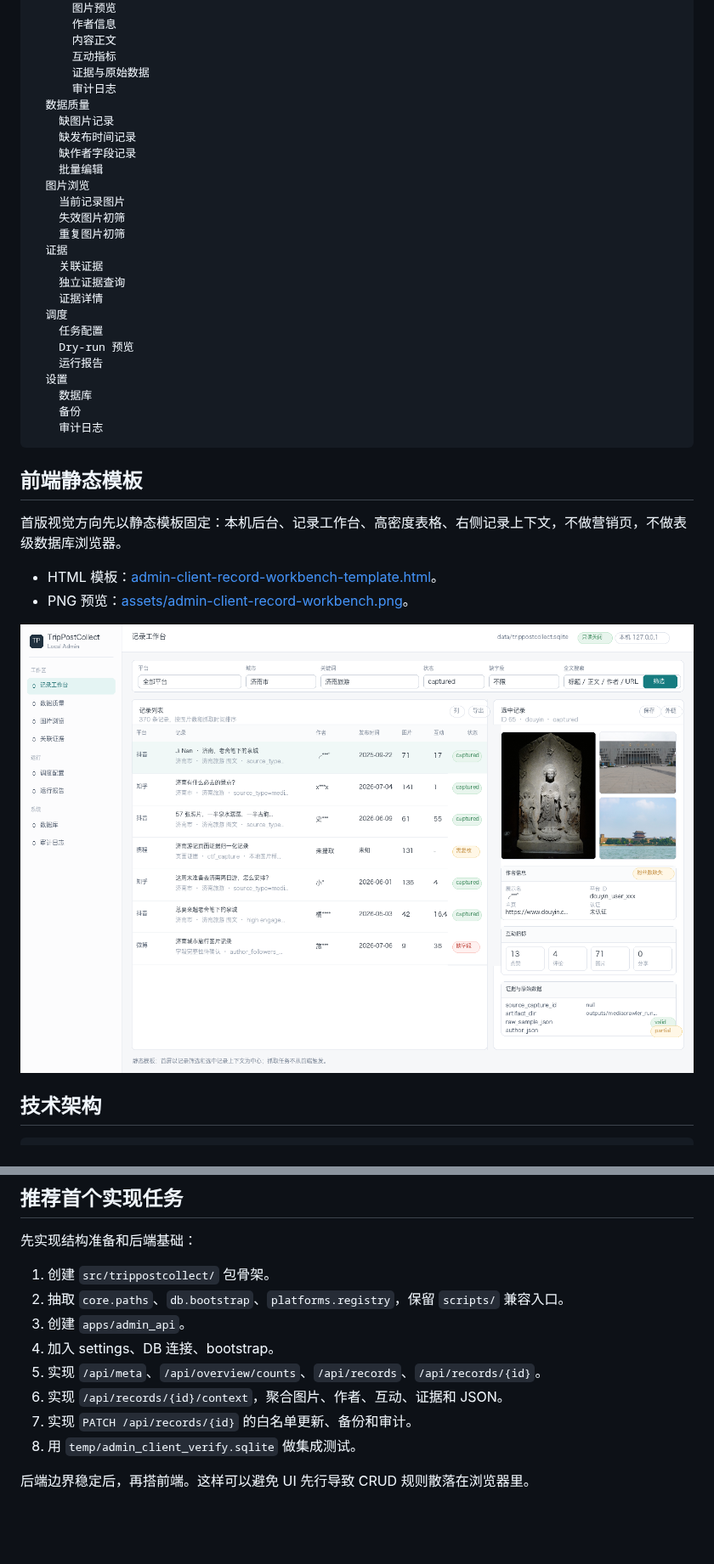
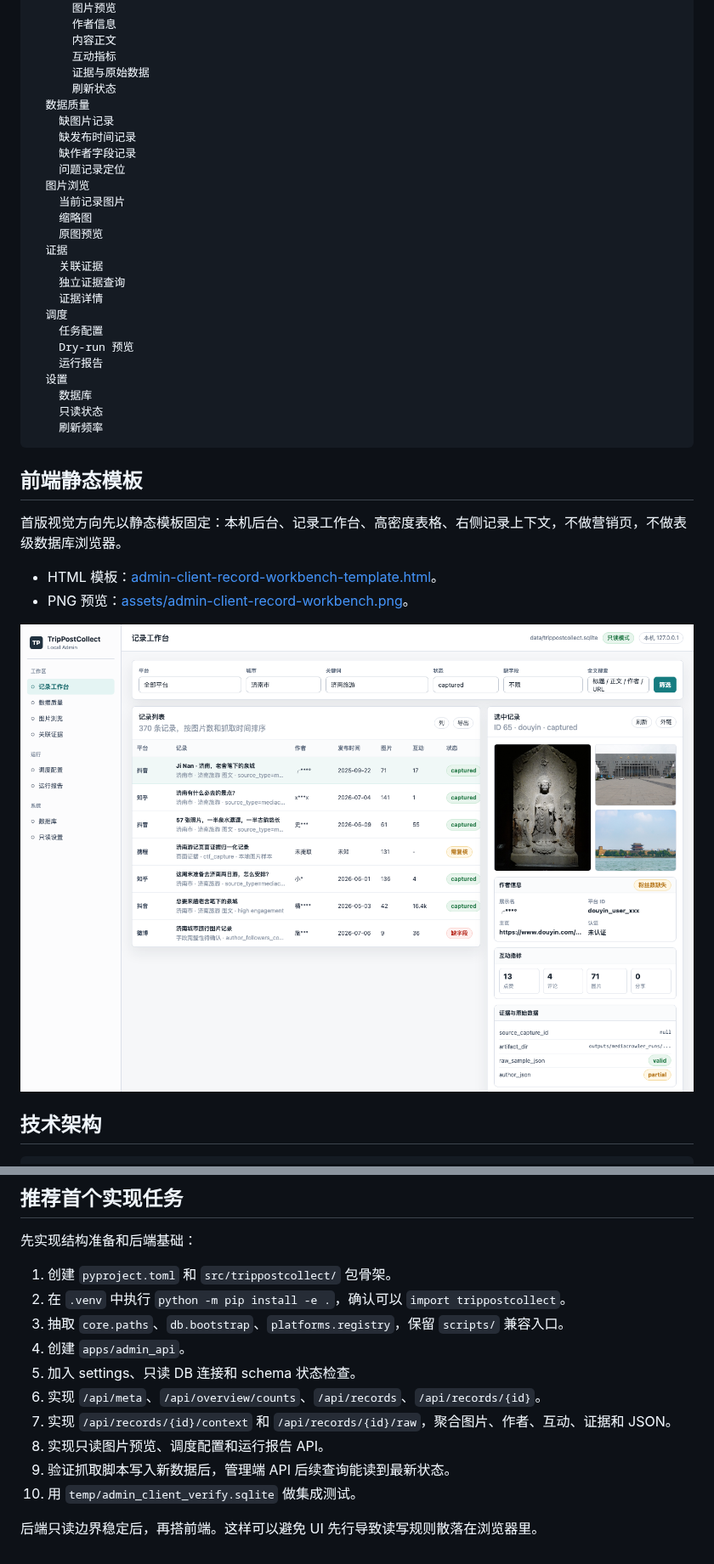
Before and after one commit to ottercoconut/TripPostCollect, a Markdown page: docs/admin-client-development.md, 2 parts joined by grey strips. Shown at 85% size. GitHub-like rendering; pictures changed too: docs/assets/admin-client-record-workbench.png; blank space fills up the shorter version.

````diff
--- a/docs/admin-client-development.md
+++ b/docs/admin-client-development.md
@@ -115,16 +117,16 @@ TripPostCollect Admin
       内容正文
       互动指标
       证据与原始数据
-      审计日志
+      刷新状态
   数据质量
     缺图片记录
     缺发布时间记录
     缺作者字段记录
-    批量编辑
+    问题记录定位
   图片浏览
     当前记录图片
-    失效图片初筛
-    重复图片初筛
+    缩略图
+    原图预览
   证据
     关联证据
     独立证据查询
@@ -135,8 +137,8 @@ TripPostCollect Admin
     运行报告
   设置
     数据库
-    备份
-    审计日志
+    只读状态
+    刷新频率
 ```
 
 ## 前端静态模板
@@ -1269,13 +1305,15 @@ Router 只处理 HTTP。管理端 service 处理 API 编排、权限、审计和
 
 先实现结构准备和后端基础：
 
-1. 创建 `src/trippostcollect/` 包骨架。
-2. 抽取 `core.paths`、`db.bootstrap`、`platforms.registry`，保留 `scripts/` 兼容入口。
-3. 创建 `apps/admin_api`。
-4. 加入 settings、DB 连接、bootstrap。
-5. 实现 `/api/meta`、`/api/overview/counts`、`/api/records`、`/api/records/{id}`。
-6. 实现 `/api/records/{id}/context`，聚合图片、作者、互动、证据和 JSON。
-7. 实现 `PATCH /api/records/{id}` 的白名单更新、备份和审计。
-8. 用 `temp/admin_client_verify.sqlite` 做集成测试。
+1. 创建 `pyproject.toml` 和 `src/trippostcollect/` 包骨架。
+2. 在 `.venv` 中执行 `python -m pip install -e .`，确认可以 `import trippostcollect`。
+3. 抽取 `core.paths`、`db.bootstrap`、`platforms.registry`，保留 `scripts/` 兼容入口。
+4. 创建 `apps/admin_api`。
+5. 加入 settings、只读 DB 连接和 schema 状态检查。
+6. 实现 `/api/meta`、`/api/overview/counts`、`/api/records`、`/api/records/{id}`。
+7. 实现 `/api/records/{id}/context` 和 `/api/records/{id}/raw`，聚合图片、作者、互动、证据和 JSON。
+8. 实现只读图片预览、调度配置和运行报告 API。
+9. 验证抓取脚本写入新数据后，管理端 API 后续查询能读到最新状态。
+10. 用 `temp/admin_client_verify.sqlite` 做集成测试。
 
-后端边界稳定后，再搭前端。这样可以避免 UI 先行导致 CRUD 规则散落在浏览器里。
+后端只读边界稳定后，再搭前端。这样可以避免 UI 先行导致读写规则散落在浏览器里。
````
Also changed, not shown: other parts of docs/admin-client-development.md (+214 -178 lines), docs/README.md (+1 -1 lines), 1 other file.
